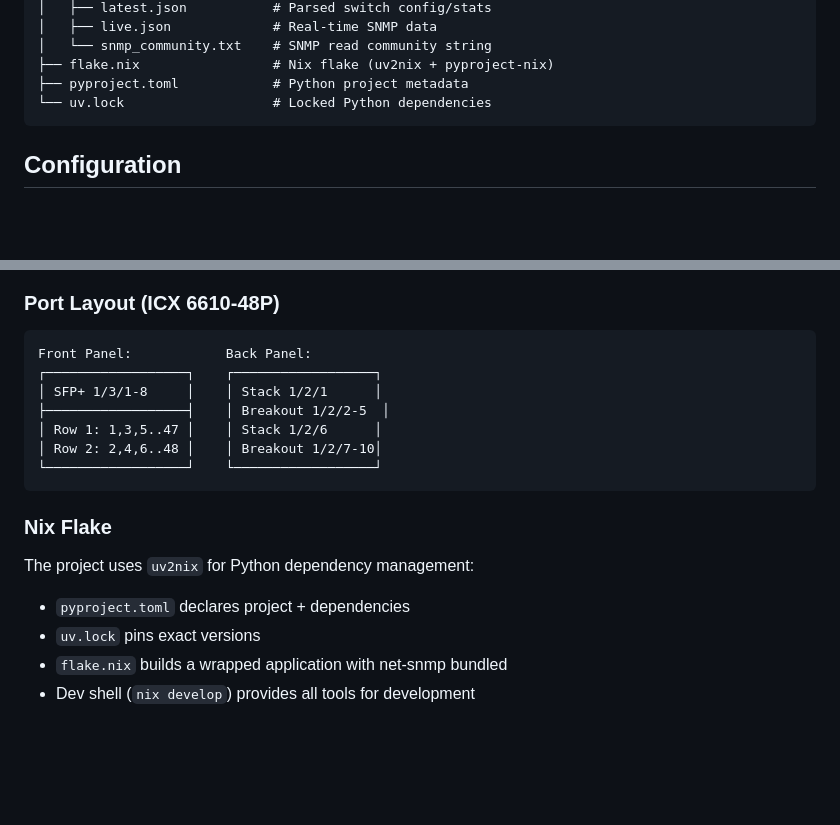
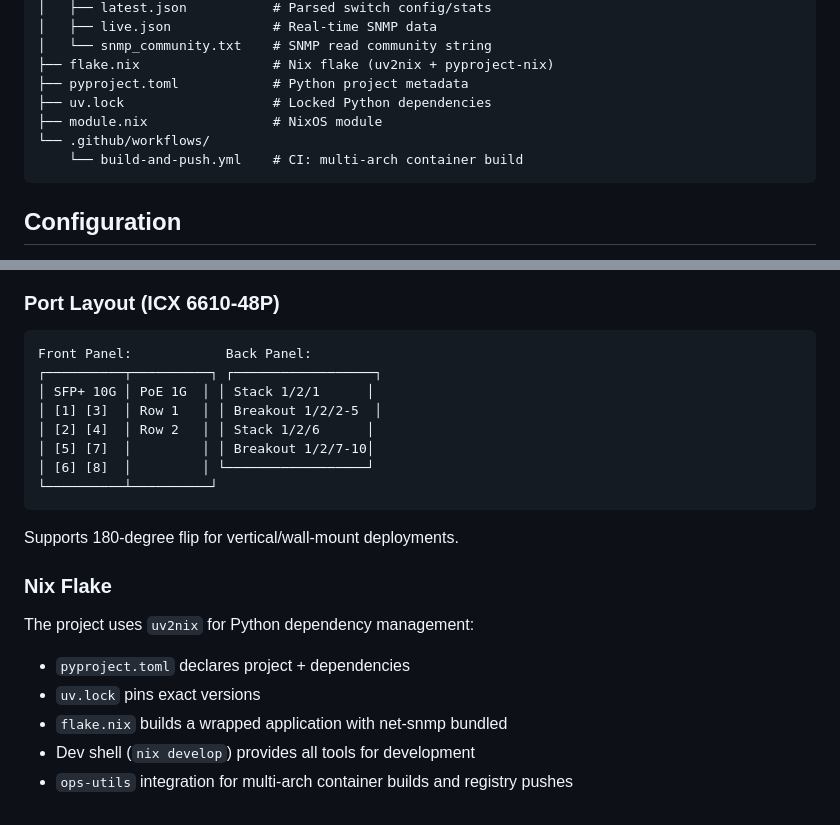
Before and after one commit to ProjectInitiative/icx-sdn, a Markdown page: README.md, 2 parts joined by grey strips. GitHub-like rendering; blank space fills up the shorter version.

````diff
--- a/README.md
+++ b/README.md
@@ -22,7 +22,10 @@ A Brocade ICX switch monitor with SSH scraping, SNMP live polling, and a web UI.
 │   └── snmp_community.txt    # SNMP read community string
 ├── flake.nix                 # Nix flake (uv2nix + pyproject-nix)
 ├── pyproject.toml            # Python project metadata
-└── uv.lock                   # Locked Python dependencies
+├── uv.lock                   # Locked Python dependencies
+├── module.nix                # NixOS module
+└── .github/workflows/
+    └── build-and-push.yml    # CI: multi-arch container build
 ```
 
 ## Configuration
@@ -133,13 +160,15 @@ The frontend is a single-page app that:
 
 ```
 Front Panel:            Back Panel:
-┌──────────────────┐    ┌──────────────────┐
-│ SFP+ 1/3/1-8     │    │ Stack 1/2/1      │
-├──────────────────┤    │ Breakout 1/2/2-5  │
-│ Row 1: 1,3,5..47 │    │ Stack 1/2/6      │
-│ Row 2: 2,4,6..48 │    │ Breakout 1/2/7-10│
-└──────────────────┘    └──────────────────┘
+┌──────────┬──────────┐ ┌──────────────────┐
+│ SFP+ 10G │ PoE 1G  │ │ Stack 1/2/1      │
+│ [1] [3]  │ Row 1   │ │ Breakout 1/2/2-5  │
+│ [2] [4]  │ Row 2   │ │ Stack 1/2/6      │
+│ [5] [7]  │         │ │ Breakout 1/2/7-10│
+│ [6] [8]  │         │ └──────────────────┘
+└──────────┴──────────┘
 ```
+Supports 180-degree flip for vertical/wall-mount deployments.
 
 ### Nix Flake
 
@@ -148,3 +177,4 @@ The project uses `uv2nix` for Python dependency management:
 - `uv.lock` pins exact versions
 - `flake.nix` builds a wrapped application with net-snmp bundled
 - Dev shell (`nix develop`) provides all tools for development
+- `ops-utils` integration for multi-arch container builds and registry pushes
````
Also changed, not shown: other parts of README.md (+51 -27 lines).
